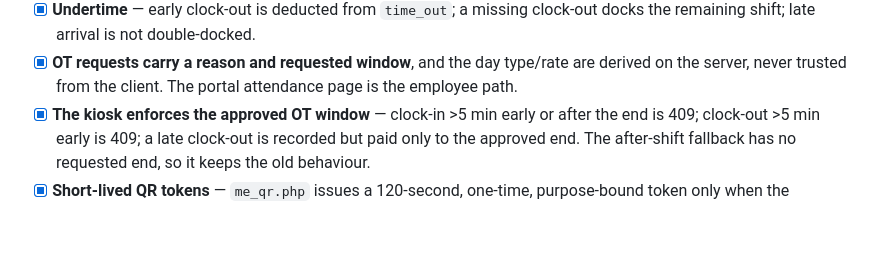
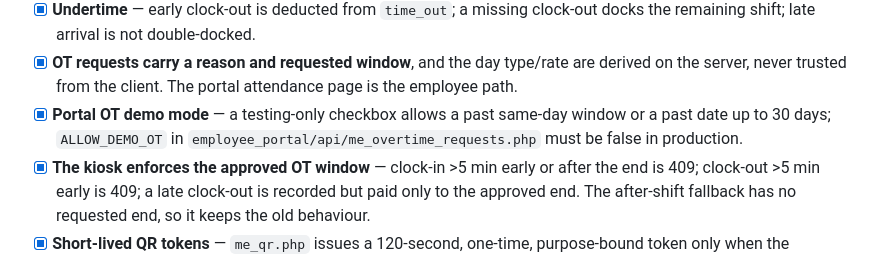
Before and after one commit to vinchy1693/Unitop-Payroll-System, a Markdown page: DEFENCE_CHECKLIST.md, the part around the change. Rendered like a GitHub page; blank space fills up the shorter version.

```diff
--- a/DEFENCE_CHECKLIST.md
+++ b/DEFENCE_CHECKLIST.md
@@ -36,6 +36,9 @@ Legend: `[ ]` to do · `[x]` verified done · ⚠️ = could cost marks if unadd
       shift; late arrival is not double-docked.
 - [x] **OT requests carry a reason and requested window**, and the day type/rate are derived on the server,
       never trusted from the client. The portal attendance page is the employee path.
+- [x] **Portal OT demo mode** — a testing-only checkbox allows a past same-day window or a past date up
+      to 30 days; `ALLOW_DEMO_OT` in `employee_portal/api/me_overtime_requests.php` must be false in
+      production.
 - [x] **The kiosk enforces the approved OT window** — clock-in >5 min early or after the end is 409;
       clock-out >5 min early is 409; a late clock-out is recorded but paid only to the approved end.
       The after-shift fallback has no requested end, so it keeps the old behaviour.
```
Also changed, not shown: DEFENSE_GUIDE.md (+4 -1 lines).
